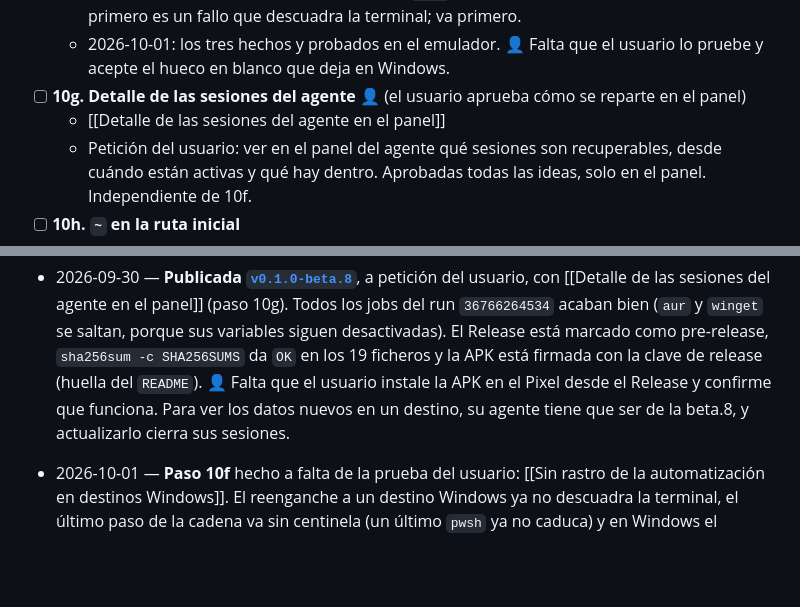
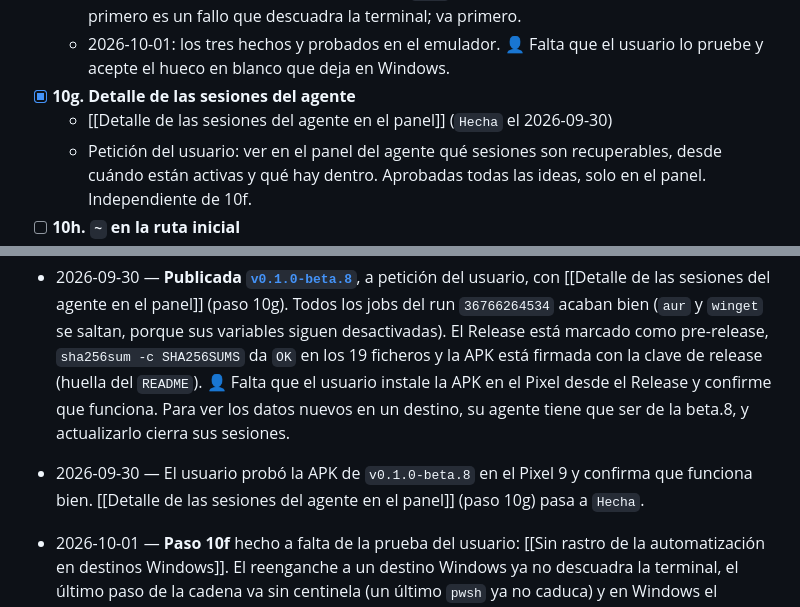
Before and after one commit to danielperezmartinez/titan-ssh, a Markdown page: docs/Tareas/Seguimiento de tareas pendientes.md, 2 parts joined by grey strips. Rendered like a GitHub page; blank space fills up the shorter version.

```diff
--- a/docs/Tareas/Seguimiento de tareas pendientes.md
+++ b/docs/Tareas/Seguimiento de tareas pendientes.md
@@ -168,9 +168,8 @@ mismo commit).
     descuadra la terminal; va primero.
   - 2026-10-01: los tres hechos y probados en el emulador. 👤 Falta que el
     usuario lo pruebe y acepte el hueco en blanco que deja en Windows.
-- [ ] **10g. Detalle de las sesiones del agente** 👤 (el usuario aprueba cómo
-  se reparte en el panel)
-  - [[Detalle de las sesiones del agente en el panel]]
+- [x] **10g. Detalle de las sesiones del agente**
+  - [[Detalle de las sesiones del agente en el panel]] (`Hecha` el 2026-09-30)
   - Petición del usuario: ver en el panel del agente qué sesiones son
     recuperables, desde cuándo están activas y qué hay dentro. Aprobadas todas
     las ideas, solo en el panel. Independiente de 10f.
@@ -688,6 +687,9 @@ fase 4) y haya varias versiones publicadas, que SignPath e IzzyOnDroid valoran.
   `README`). 👤 Falta que el usuario instale la APK en el Pixel desde el
   Release y confirme que funciona. Para ver los datos nuevos en un destino,
   su agente tiene que ser de la beta.8, y actualizarlo cierra sus sesiones.
+- 2026-09-30 — El usuario probó la APK de `v0.1.0-beta.8` en el Pixel 9 y
+  confirma que funciona bien. [[Detalle de las sesiones del agente en el panel]]
+  (paso 10g) pasa a `Hecha`.
 - 2026-10-01 — **Paso 10f** hecho a falta de la prueba del usuario:
   [[Sin rastro de la automatización en destinos Windows]]. El reenganche a un
   destino Windows ya no descuadra la terminal, el último paso de la cadena va
```
Also changed, not shown: docs/Tareas/Detalle de las sesiones del agente en el panel.md (+12 -4 lines).
